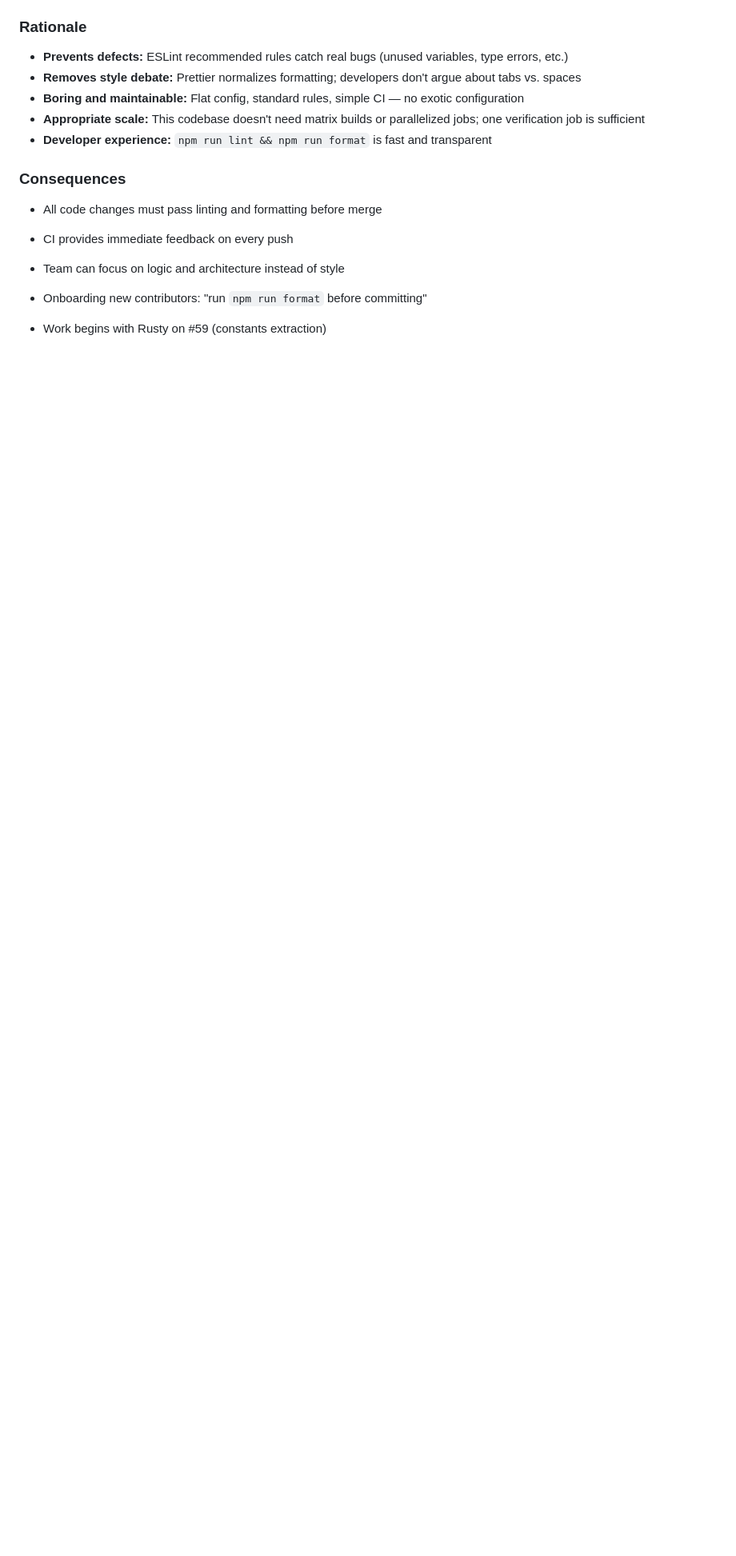
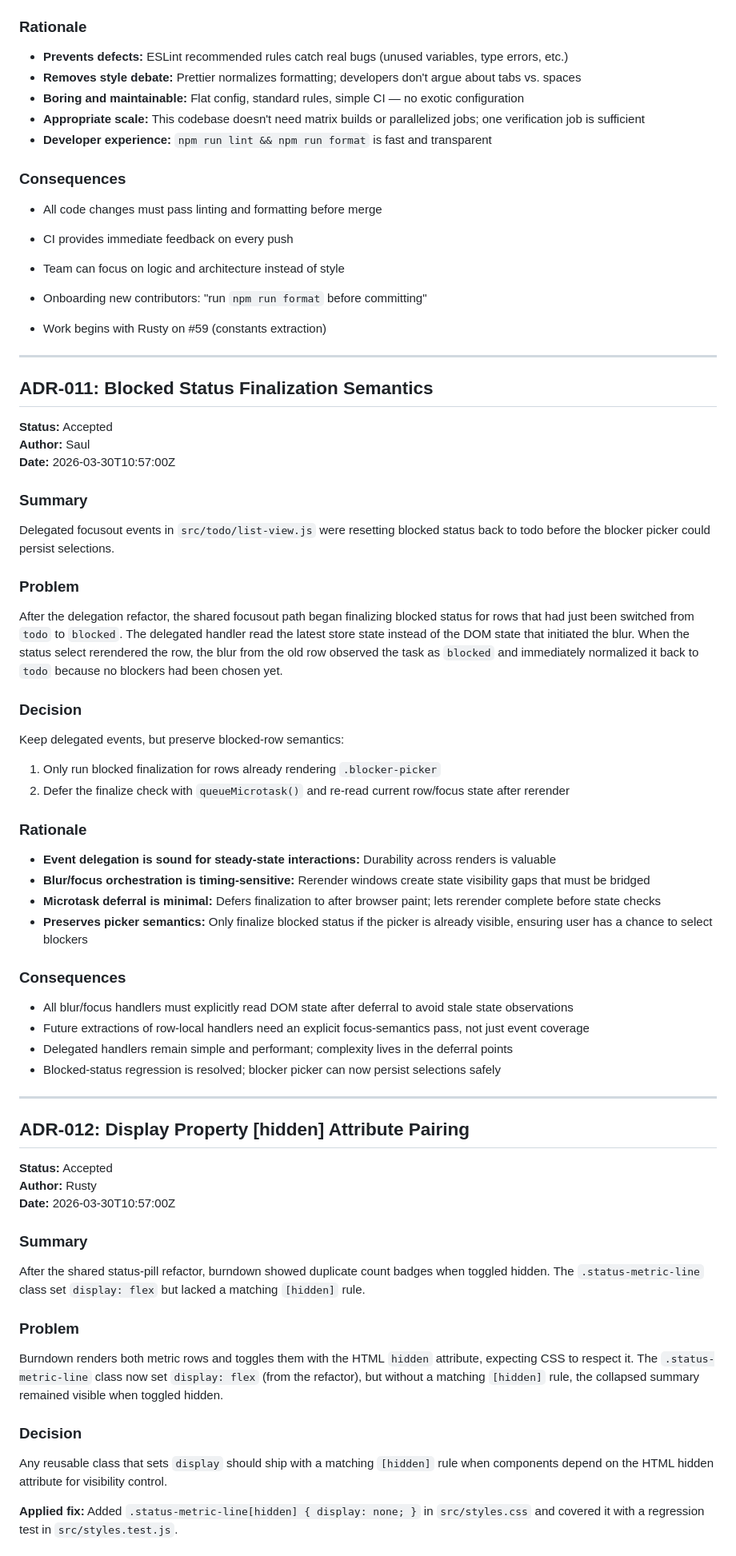
Before and after one commit to lygav/bumbledo, a Markdown page: .squad/decisions.md, the part around one of its changes. Shown at 80% size. Drawn GitHub-style; blank space fills up the shorter version.

Commit message:
Scribe: log bugfixes (PRs #73, #74), merge decisions
- Saul (PR #74): fixed blocked status regression with microtask deferral
  - delegated focusout was resetting blocked before blocker picker persisted
  - defer finalization, only for rows with .blocker-picker visible
  - recorded as ADR-011: blur/focus timing semantics

- Rusty (PR #73): fixed burndown duplicate badges with [hidden] CSS rule
  - status-pill refactor set display: flex without [hidden] override
  - added .status-metric-line[hidden] { display: none; }
  - covered with regression test
  - recorded as ADR-012: display property [hidden] pairing

- Created orchestration logs: 2026-03-30T10-57-{saul,rusty}.md
- Created session log: 2026-03-30T10-57-bugfixes.md
- Merged inbox decisions → decisions.md (ADR-011, ADR-012)
- Deleted inbox files

Co-authored-by: Copilot <223556219+Copilot@users.noreply.github.com>

```diff
--- a/.squad/decisions.md
+++ b/.squad/decisions.md
@@ -2193,3 +2193,62 @@ Adopt ESLint flat config, Prettier formatter, and a simple GitHub Actions CI wor
 - Onboarding new contributors: "run `npm run format` before committing"
 
 - Work begins with Rusty on #59 (constants extraction)
+
+---
+
+## ADR-011: Blocked Status Finalization Semantics
+
+**Status:** Accepted
+**Author:** Saul
+**Date:** 2026-03-30T10:57:00Z
+
+### Summary
+
+Delegated focusout events in `src/todo/list-view.js` were resetting blocked status back to todo before the blocker picker could persist selections.
+
+### Problem
+
+After the delegation refactor, the shared focusout path began finalizing blocked status for rows that had just been switched from `todo` to `blocked`. The delegated handler read the latest store state instead of the DOM state that initiated the blur. When the status select rerendered the row, the blur from the old row observed the task as `blocked` and immediately normalized it back to `todo` because no blockers had been chosen yet.
+
+### Decision
+
+Keep delegated events, but preserve blocked-row semantics:
+1. Only run blocked finalization for rows already rendering `.blocker-picker`
+2. Defer the finalize check with `queueMicrotask()` and re-read current row/focus state after rerender
+
+### Rationale
+
+- **Event delegation is sound for steady-state interactions:** Durability across renders is valuable
+- **Blur/focus orchestration is timing-sensitive:** Rerender windows create state visibility gaps that must be bridged
+- **Microtask deferral is minimal:** Defers finalization to after browser paint; lets rerender complete before state checks
+- **Preserves picker semantics:** Only finalize blocked status if the picker is already visible, ensuring user has a chance to select blockers
+
+### Consequences
+
+- All blur/focus handlers must explicitly read DOM state after deferral to avoid stale state observations
+- Future extractions of row-local handlers need an explicit focus-semantics pass, not just event coverage
+- Delegated handlers remain simple and performant; complexity lives in the deferral points
+- Blocked-status regression is resolved; blocker picker can now persist selections safely
+
+---
+
+## ADR-012: Display Property [hidden] Attribute Pairing
+
+**Status:** Accepted
+**Author:** Rusty
+**Date:** 2026-03-30T10:57:00Z
+
+### Summary
+
+After the shared status-pill refactor, burndown showed duplicate count badges when toggled hidden. The `.status-metric-line` class set `display: flex` but lacked a matching `[hidden]` rule.
+
+### Problem
+
+Burndown renders both metric rows and toggles them with the HTML `hidden` attribute, expecting CSS to respect it. The `.status-metric-line` class now set `display: flex` (from the refactor), but without a matching `[hidden]` rule, the collapsed summary remained visible when toggled hidden.
+
+### Decision
+
+Any reusable class that sets `display` should ship with a matching `[hidden]` rule when components depend on the HTML hidden attribute for visibility control.
+
+**Applied fix:** Added `.status-metric-line[hidden] { display: none; }` in `src/styles.css` and covered it with a regression test in `src/styles.test.js`.
+
```
Also changed, not shown: other parts of .squad/decisions.md (+13 -0 lines), 1 other file.
